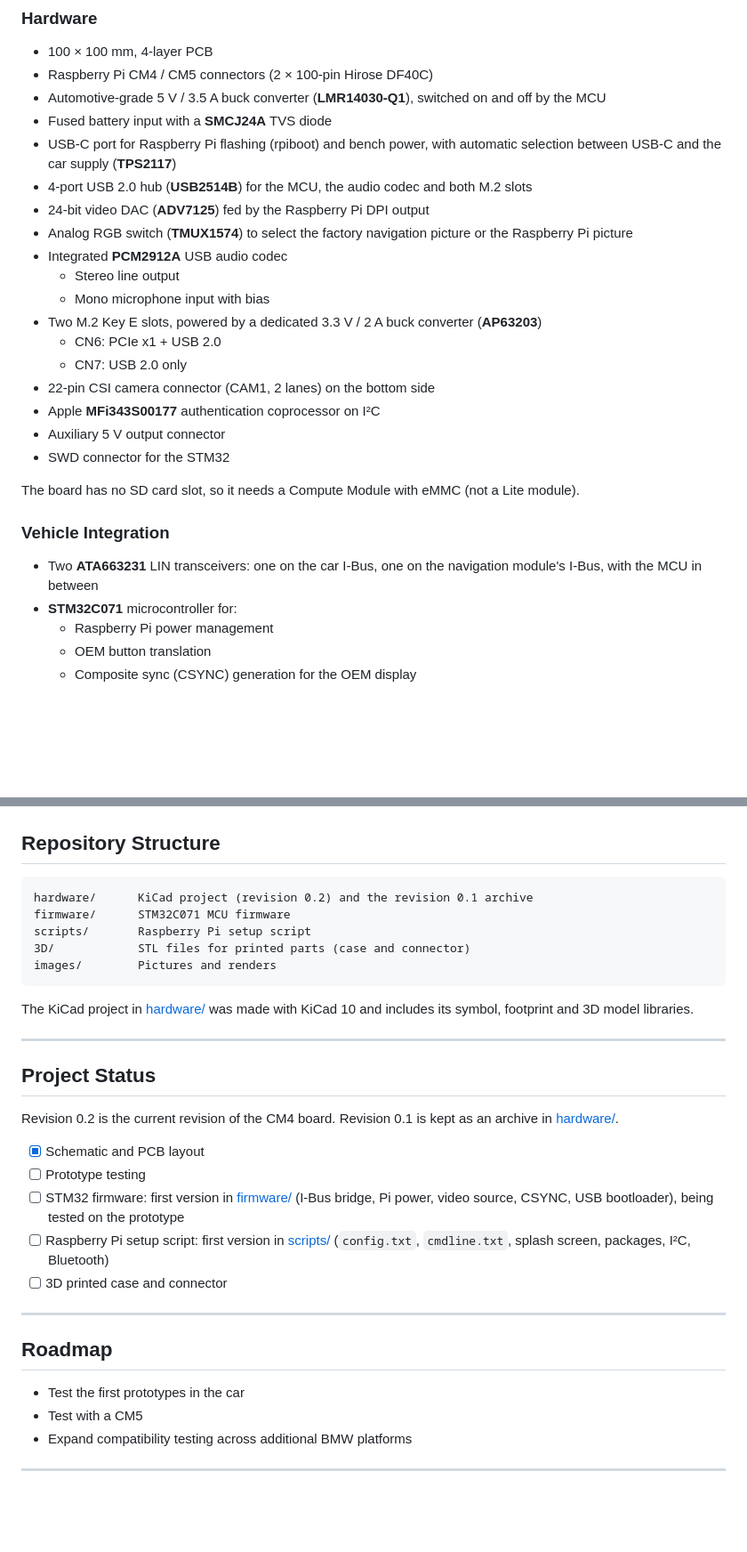
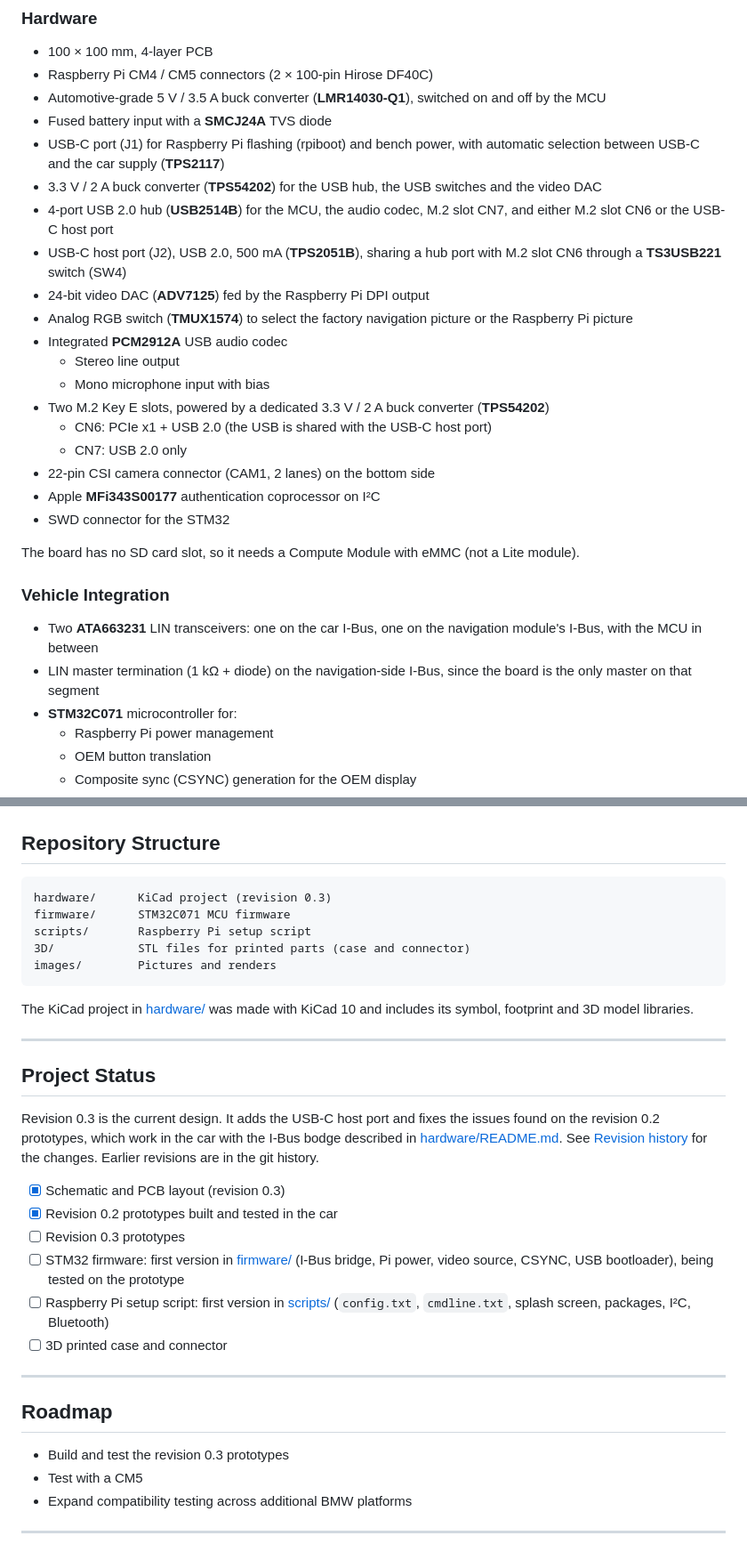
Before and after one commit to DrZedEau/NavBridge_CM4, a Markdown page: README.md, 2 parts joined by grey strips. Shown at 89% size. Rendered like a GitHub page; blank space fills up the shorter version.

````diff
--- a/README.md
+++ b/README.md
@@ -39,19 +40,20 @@ The hardware is designed to run [NavBridge App](https://github.com/DrZedEau/NavB
 - Raspberry Pi CM4 / CM5 connectors (2 × 100-pin Hirose DF40C)
 - Automotive-grade 5 V / 3.5 A buck converter (**LMR14030-Q1**), switched on and off by the MCU
 - Fused battery input with a **SMCJ24A** TVS diode
-- USB-C port for Raspberry Pi flashing (rpiboot) and bench power, with automatic selection between USB-C and the car supply (**TPS2117**)
-- 4-port USB 2.0 hub (**USB2514B**) for the MCU, the audio codec and both M.2 slots
+- USB-C port (J1) for Raspberry Pi flashing (rpiboot) and bench power, with automatic selection between USB-C and the car supply (**TPS2117**)
+- 3.3 V / 2 A buck converter (**TPS54202**) for the USB hub, the USB switches and the video DAC
+- 4-port USB 2.0 hub (**USB2514B**) for the MCU, the audio codec, M.2 slot CN7, and either M.2 slot CN6 or the USB-C host port
+- USB-C host port (J2), USB 2.0, 500 mA (**TPS2051B**), sharing a hub port with M.2 slot CN6 through a **TS3USB221** switch (SW4)
 - 24-bit video DAC (**ADV7125**) fed by the Raspberry Pi DPI output
 - Analog RGB switch (**TMUX1574**) to select the factory navigation picture or the Raspberry Pi picture
 - Integrated **PCM2912A** USB audio codec
   - Stereo line output
   - Mono microphone input with bias
-- Two M.2 Key E slots, powered by a dedicated 3.3 V / 2 A buck converter (**AP63203**)
-  - CN6: PCIe x1 + USB 2.0
+- Two M.2 Key E slots, powered by a dedicated 3.3 V / 2 A buck converter (**TPS54202**)
+  - CN6: PCIe x1 + USB 2.0 (the USB is shared with the USB-C host port)
   - CN7: USB 2.0 only
 - 22-pin CSI camera connector (CAM1, 2 lanes) on the bottom side
 - Apple **MFi343S00177** authentication coprocessor on I²C
-- Auxiliary 5 V output connector
 - SWD connector for the STM32
 
 The board has no SD card slot, so it needs a Compute Module with eMMC (not a Lite module).
@@ -59,6 +61,7 @@ The board has no SD card slot, so it needs a Compute Module with eMMC (not a Lit
 ### Vehicle Integration
 
 - Two **ATA663231** LIN transceivers: one on the car I-Bus, one on the navigation module's I-Bus, with the MCU in between
+- LIN master termination (1 kΩ + diode) on the navigation-side I-Bus, since the board is the only master on that segment
 - **STM32C071** microcontroller for:
   - Raspberry Pi power management
   - OEM button translation
@@ -202,7 +216,7 @@ Then reboot. The script writes `config.txt` for the board's display and I²C, se
 ## Repository Structure
 
 ```text
-hardware/      KiCad project (revision 0.2) and the revision 0.1 archive
+hardware/      KiCad project (revision 0.3)
 firmware/      STM32C071 MCU firmware
 scripts/       Raspberry Pi setup script
 3D/            STL files for printed parts (case and connector)
@@ -215,10 +229,11 @@ The KiCad project in [hardware/](hardware/) was made with KiCad 10 and includes
 
 ## Project Status
 
-Revision 0.2 is the current revision of the CM4 board. Revision 0.1 is kept as an archive in [hardware/](hardware/).
+Revision 0.3 is the current design. It adds the USB-C host port and fixes the issues found on the revision 0.2 prototypes, which work in the car with the I-Bus bodge described in [hardware/README.md](hardware/README.md#known-issues-on-revision-02). See [Revision history](hardware/README.md#revision-history) for the changes. Earlier revisions are in the git history.
 
-- [x] Schematic and PCB layout
-- [ ] Prototype testing
+- [x] Schematic and PCB layout (revision 0.3)
+- [x] Revision 0.2 prototypes built and tested in the car
+- [ ] Revision 0.3 prototypes
 - [ ] STM32 firmware: first version in [firmware/](firmware/) (I-Bus bridge, Pi power, video source, CSYNC, USB bootloader), being tested on the prototype
 - [ ] Raspberry Pi setup script: first version in [scripts/](scripts/) (`config.txt`, `cmdline.txt`, splash screen, packages, I²C, Bluetooth)
 - [ ] 3D printed case and connector
@@ -227,7 +242,7 @@ Revision 0.2 is the current revision of the CM4 board. Revision 0.1 is kept as a
 
 ## Roadmap
 
-- Test the first prototypes in the car
+- Build and test the revision 0.3 prototypes
 - Test with a CM5
 - Expand compatibility testing across additional BMW platforms
 
````
Also changed, not shown: other parts of README.md (+26 -14 lines), images/PCB/navbridge_cm4_pcb_bottom.png, 2 other files.
